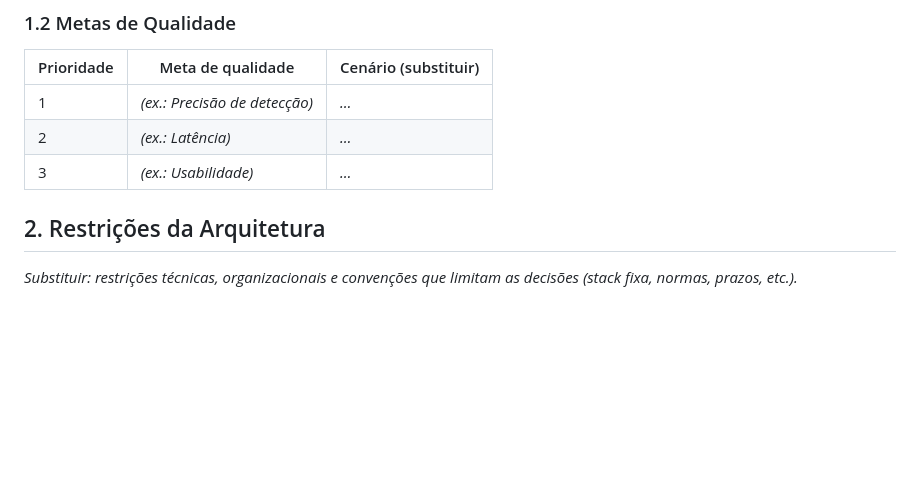
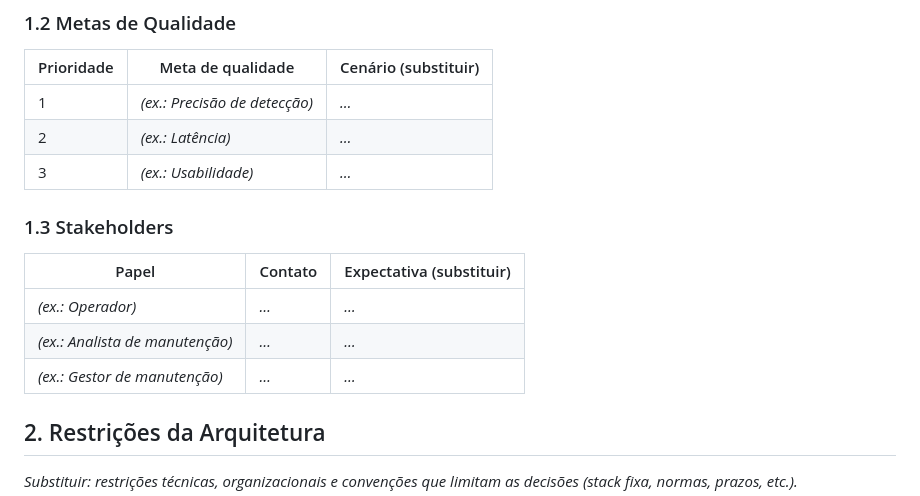
Before and after one commit to aland3r/deviante-docs, a Markdown page: architecture/arc42.md, the part around the change. Drawn GitHub-style; blank space fills up the shorter version.

Commit message:
add 1.3 stakeholders to arc42 section 1

```diff
--- a/architecture/arc42.md
+++ b/architecture/arc42.md
@@ -23,6 +23,14 @@ funcionalidades que o Deviante precisa entregar e por quê._
 | 1 | _(ex.: Precisão de detecção)_ | _…_ |
 | 2 | _(ex.: Latência)_ | _…_ |
 | 3 | _(ex.: Usabilidade)_ | _…_ |
+
+### 1.3 Stakeholders
+
+| Papel | Contato | Expectativa (substituir) |
+|-------|---------|--------------------------|
+| _(ex.: Operador)_ | _…_ | _…_ |
+| _(ex.: Analista de manutenção)_ | _…_ | _…_ |
+| _(ex.: Gestor de manutenção)_ | _…_ | _…_ |
 
 ## 2. Restrições da Arquitetura
 
```
